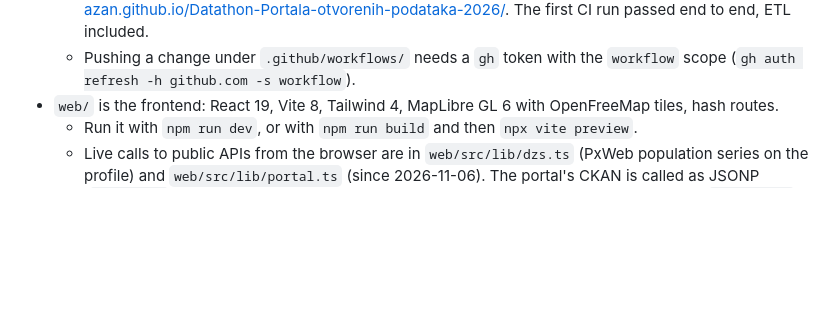
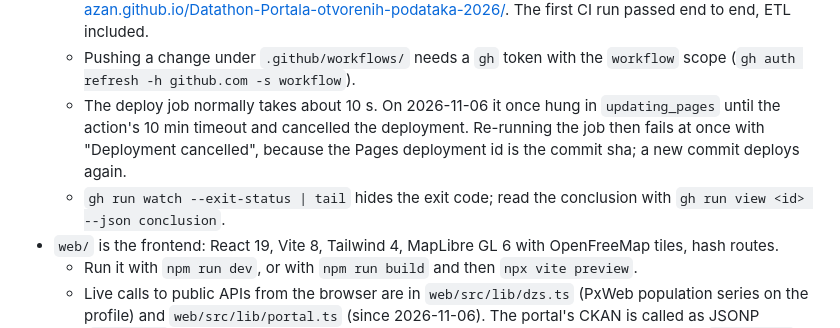
Before and after one commit to abi-azan/Datathon-Portala-otvorenih-podataka-2026, a Markdown page: CLAUDE.md, the part around the change. Drawn GitHub-style; blank space fills up the shorter version.

```diff
--- a/CLAUDE.md
+++ b/CLAUDE.md
@@ -79,6 +79,8 @@ py -3.12 -m venv .venv && .venv/Scripts/python -m pip install -r requirements.tx
 - `.github/workflows/deploy.yml` runs on push to main or by hand (the weekly cron is off for judging since 2026-11-06): build → publish → pytest → `npm run build` → GitHub Pages.
   - Pages is enabled with Source "GitHub Actions" (2026-11-03). The site is https://abi-azan.github.io/Datathon-Portala-otvorenih-podataka-2026/. The first CI run passed end to end, ETL included.
   - Pushing a change under `.github/workflows/` needs a `gh` token with the `workflow` scope (`gh auth refresh -h github.com -s workflow`).
+  - The deploy job normally takes about 10 s. On 2026-11-06 it once hung in `updating_pages` until the action's 10 min timeout and cancelled the deployment. Re-running the job then fails at once with "Deployment cancelled", because the Pages deployment id is the commit sha; a new commit deploys again.
+  - `gh run watch --exit-status | tail` hides the exit code; read the conclusion with `gh run view <id> --json conclusion`.
 - `web/` is the frontend: React 19, Vite 8, Tailwind 4, MapLibre GL 6 with OpenFreeMap tiles, hash routes.
   - Run it with `npm run dev`, or with `npm run build` and then `npx vite preview`.
   - Live calls to public APIs from the browser are in `web/src/lib/dzs.ts` (PxWeb population series on the profile) and `web/src/lib/portal.ts` (since 2026-11-06). The portal's CKAN is called as JSONP (`callback=`), because it sends no CORS header: the unit's dataset count on the profile (`PortalCard`) and the catalogue count in Metodologija → Podaci (`ApiPanel`, which also asks PxWeb table metadata and a WFS `RESULTTYPE=hits` count). Every failure keeps the build's copy; a live count under 80 % of the stored one is not shown.
```
Also changed, not shown: docs/PREDAJA.md (+4 -4 lines), docs/TODO.md (+2 -0 lines), docs/snimke/naslovnica.png.
